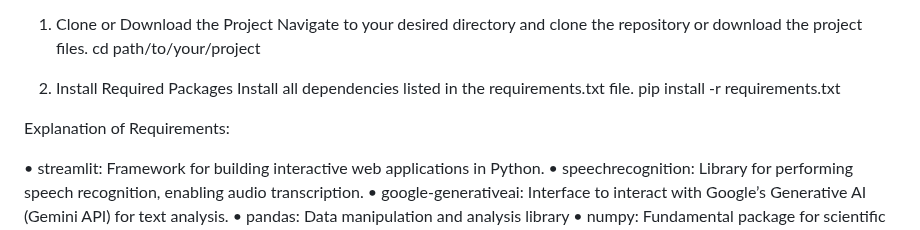
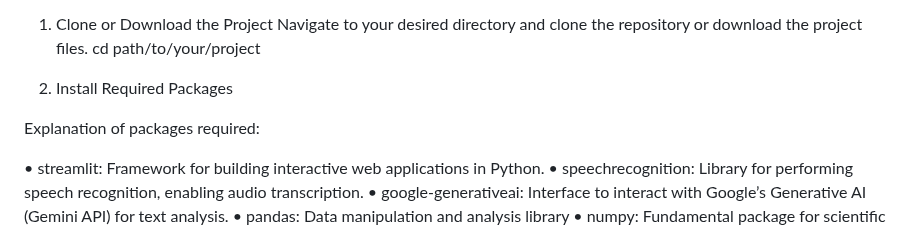
Before and after one commit to tdelavy/MexaHackathon, a Markdown page: README.md, the part around the change. Drawn GitHub-style.

```diff
--- a/README.md
+++ b/README.md
@@ -37,10 +37,9 @@ Navigate to your desired directory and clone the repository or download the proj
 cd path/to/your/project
 
 3.	Install Required Packages
-Install all dependencies listed in the requirements.txt file.
-pip install -r requirements.txt
 
-Explanation of Requirements:
+
+Explanation of packages required:
 
 •	streamlit: Framework for building interactive web applications in Python.
 •	speechrecognition: Library for performing speech recognition, enabling audio transcription.
```
